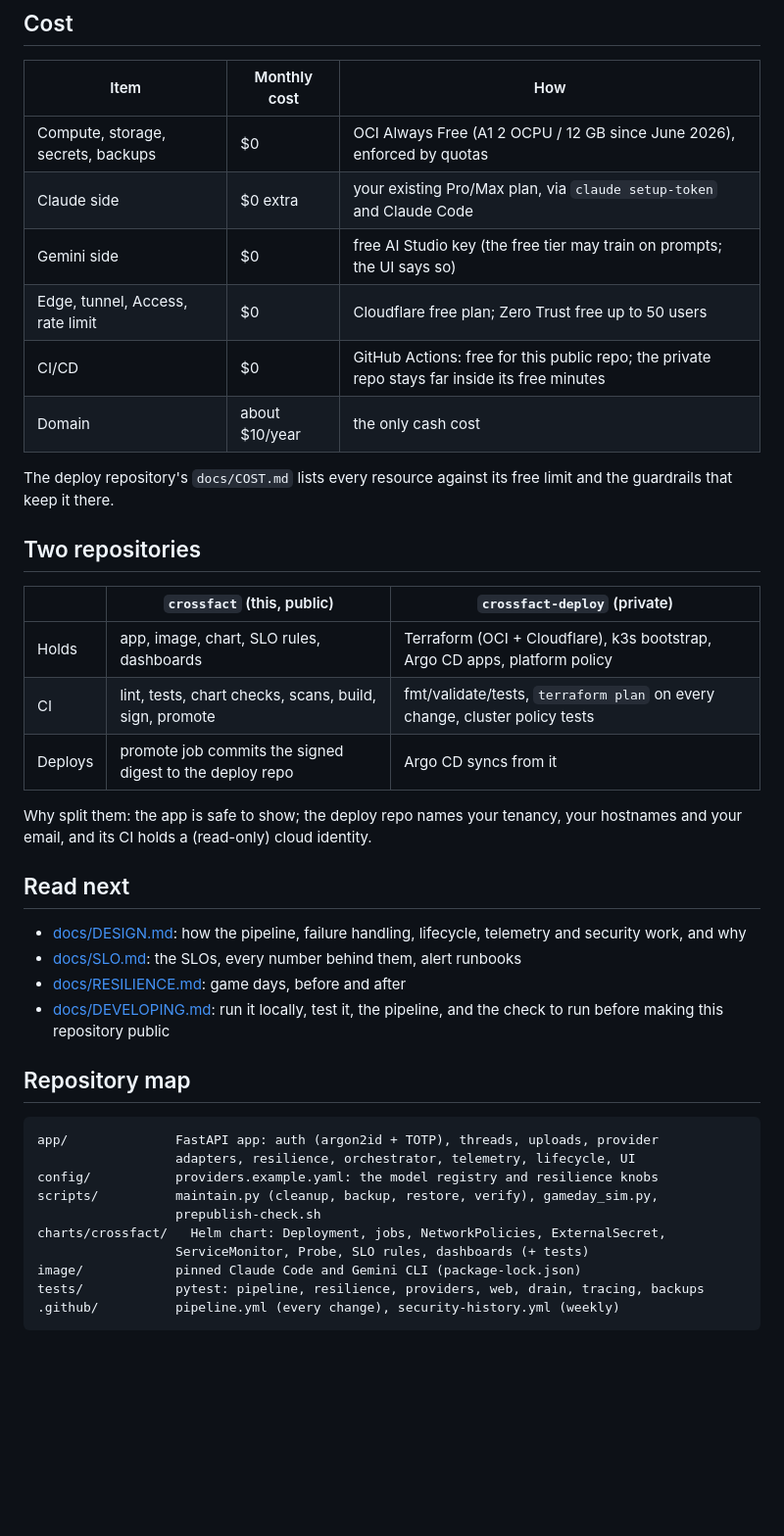
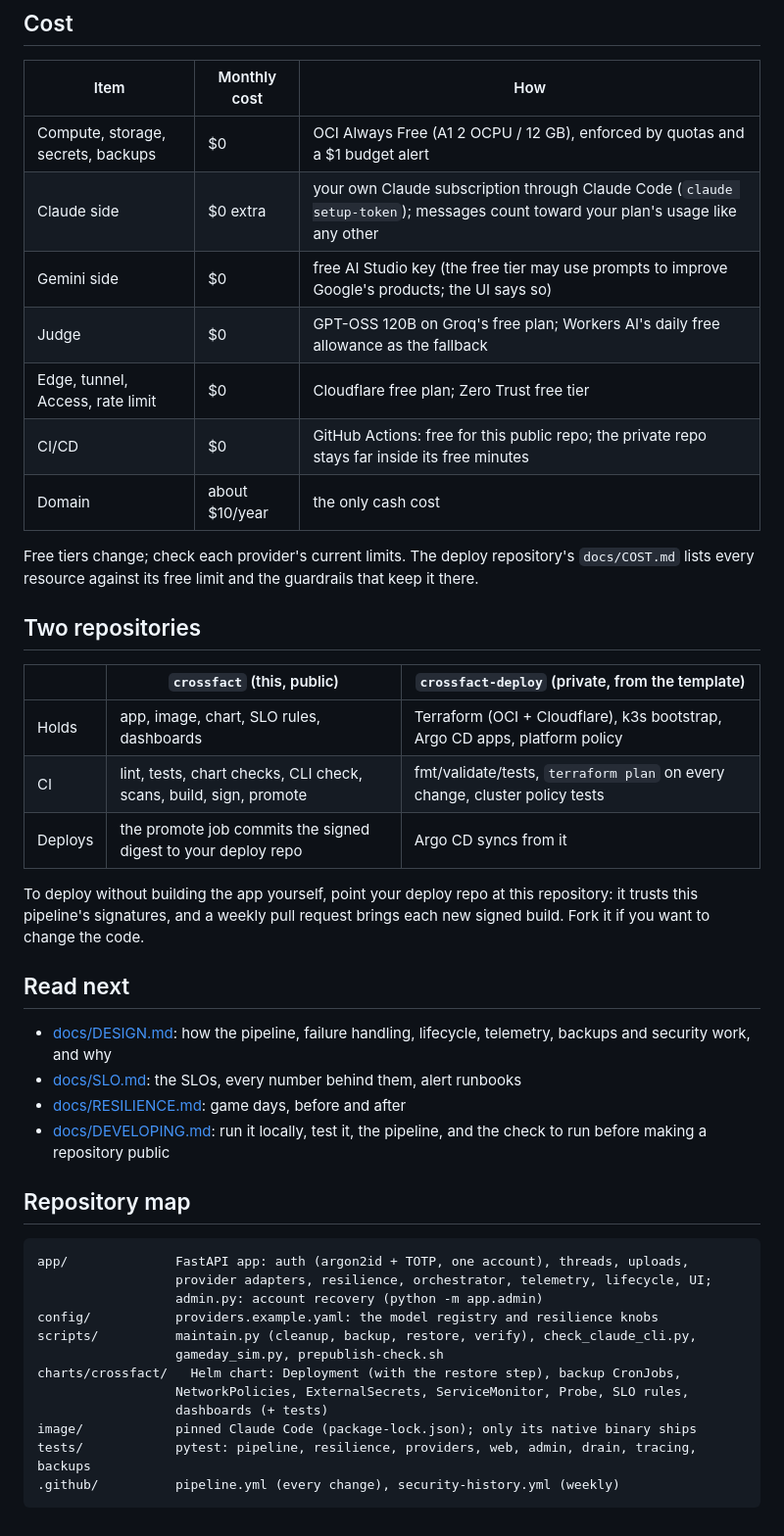
Before and after one commit to prashant-mayani/crossfact, a Markdown page: README.md, the part around one of its changes. Shown at 98% size. Drawn GitHub-style; blank space fills up the shorter version.

```diff
--- a/README.md
+++ b/README.md
@@ -65,45 +98,50 @@ cluster and the cloud live in a second, private repository
 
 | Item | Monthly cost | How |
 |---|---|---|
-| Compute, storage, secrets, backups | $0 | OCI Always Free (A1 2 OCPU / 12 GB since June 2026), enforced by quotas |
-| Claude side | $0 extra | your existing Pro/Max plan, via `claude setup-token` and Claude Code |
-| Gemini side | $0 | free AI Studio key (the free tier may train on prompts; the UI says so) |
-| Edge, tunnel, Access, rate limit | $0 | Cloudflare free plan; Zero Trust free up to 50 users |
+| Compute, storage, secrets, backups | $0 | OCI Always Free (A1 2 OCPU / 12 GB), enforced by quotas and a $1 budget alert |
+| Claude side | $0 extra | your own Claude subscription through Claude Code (`claude setup-token`); messages count toward your plan's usage like any other |
+| Gemini side | $0 | free AI Studio key (the free tier may use prompts to improve Google's products; the UI says so) |
+| Judge | $0 | GPT-OSS 120B on Groq's free plan; Workers AI's daily free allowance as the fallback |
+| Edge, tunnel, Access, rate limit | $0 | Cloudflare free plan; Zero Trust free tier |
 | CI/CD | $0 | GitHub Actions: free for this public repo; the private repo stays far inside its free minutes |
 | Domain | about $10/year | the only cash cost |
 
-The deploy repository's `docs/COST.md` lists every resource against its free
-limit and the guardrails that keep it there.
+Free tiers change; check each provider's current limits. The deploy
+repository's `docs/COST.md` lists every resource against its free limit and the
+guardrails that keep it there.
 
 ## Two repositories
 
-| | `crossfact` (this, public) | `crossfact-deploy` (private) |
+| | `crossfact` (this, public) | `crossfact-deploy` (private, from the template) |
 |---|---|---|
 | Holds | app, image, chart, SLO rules, dashboards | Terraform (OCI + Cloudflare), k3s bootstrap, Argo CD apps, platform policy |
-| CI | lint, tests, chart checks, scans, build, sign, promote | fmt/validate/tests, `terraform plan` on every change, cluster policy tests |
-| Deploys | promote job commits the signed digest to the deploy repo | Argo CD syncs from it |
+| CI | lint, tests, chart checks, CLI check, scans, build, sign, promote | fmt/validate/tests, `terraform plan` on every change, cluster policy tests |
+| Deploys | the promote job commits the signed digest to your deploy repo | Argo CD syncs from it |
 
-Why split them: the app is safe to show; the deploy repo names your tenancy,
-your hostnames and your email, and its CI holds a (read-only) cloud identity.
+To deploy without building the app yourself, point your deploy repo at this
+repository: it trusts this pipeline's signatures, and a weekly pull request
+brings each new signed build. Fork it if you want to change the code.
 
 ## Read next
 
 - [docs/DESIGN.md](docs/DESIGN.md): how the pipeline, failure handling,
-  lifecycle, telemetry and security work, and why
+  lifecycle, telemetry, backups and security work, and why
 - [docs/SLO.md](docs/SLO.md): the SLOs, every number behind them, alert runbooks
 - [docs/RESILIENCE.md](docs/RESILIENCE.md): game days, before and after
 - [docs/DEVELOPING.md](docs/DEVELOPING.md): run it locally, test it, the pipeline,
-  and the check to run before making this repository public
+  and the check to run before making a repository public
 
 ## Repository map
 
-    app/              FastAPI app: auth (argon2id + TOTP), threads, uploads, provider
-                      adapters, resilience, orchestrator, telemetry, lifecycle, UI
+    app/              FastAPI app: auth (argon2id + TOTP, one account), threads, uploads,
+                      provider adapters, resilience, orchestrator, telemetry, lifecycle, UI;
+                      admin.py: account recovery (python -m app.admin)
     config/           providers.example.yaml: the model registry and resilience knobs
-    scripts/          maintain.py (cleanup, backup, restore, verify), gameday_sim.py,
-                      prepublish-check.sh
-    charts/crossfact/   Helm chart: Deployment, jobs, NetworkPolicies, ExternalSecret,
-                      ServiceMonitor, Probe, SLO rules, dashboards (+ tests)
-    image/            pinned Claude Code and Gemini CLI (package-lock.json)
-    tests/            pytest: pipeline, resilience, providers, web, drain, tracing, backups
+    scripts/          maintain.py (cleanup, backup, restore, verify), check_claude_cli.py,
+                      gameday_sim.py, prepublish-check.sh
+    charts/crossfact/   Helm chart: Deployment (with the restore step), backup CronJobs,
+                      NetworkPolicies, ExternalSecrets, ServiceMonitor, Probe, SLO rules,
+                      dashboards (+ tests)
+    image/            pinned Claude Code (package-lock.json); only its native binary ships
+    tests/            pytest: pipeline, resilience, providers, web, admin, drain, tracing, backups
     .github/          pipeline.yml (every change), security-history.yml (weekly)
```
Also changed, not shown: other parts of README.md (+63 -30 lines), docs/DEVELOPING.md (+6 -5 lines).
